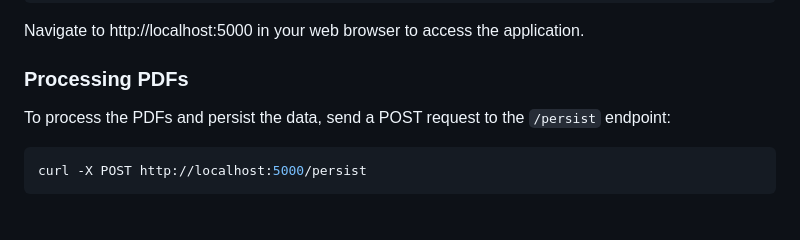
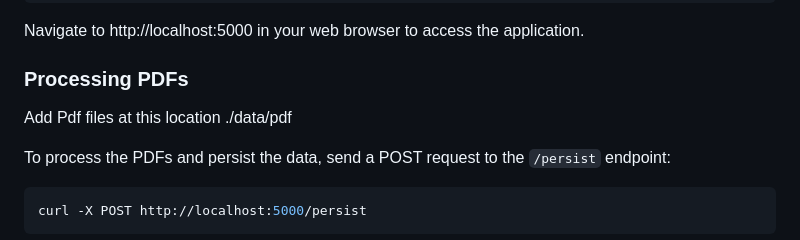
Before and after one commit to skshashankkumar41/MultiModal-RAG, a Markdown page: README.md, the part around the change. Drawn GitHub-style; blank space fills up the shorter version.

````diff
--- a/README.md
+++ b/README.md
@@ -140,6 +140,8 @@ Navigate to http://localhost:5000 in your web browser to access the application.
 
 ### Processing PDFs
 
+Add Pdf files at this location ./data/pdf
+
 To process the PDFs and persist the data, send a POST request to the `/persist` endpoint:
 
 ```bash
````
